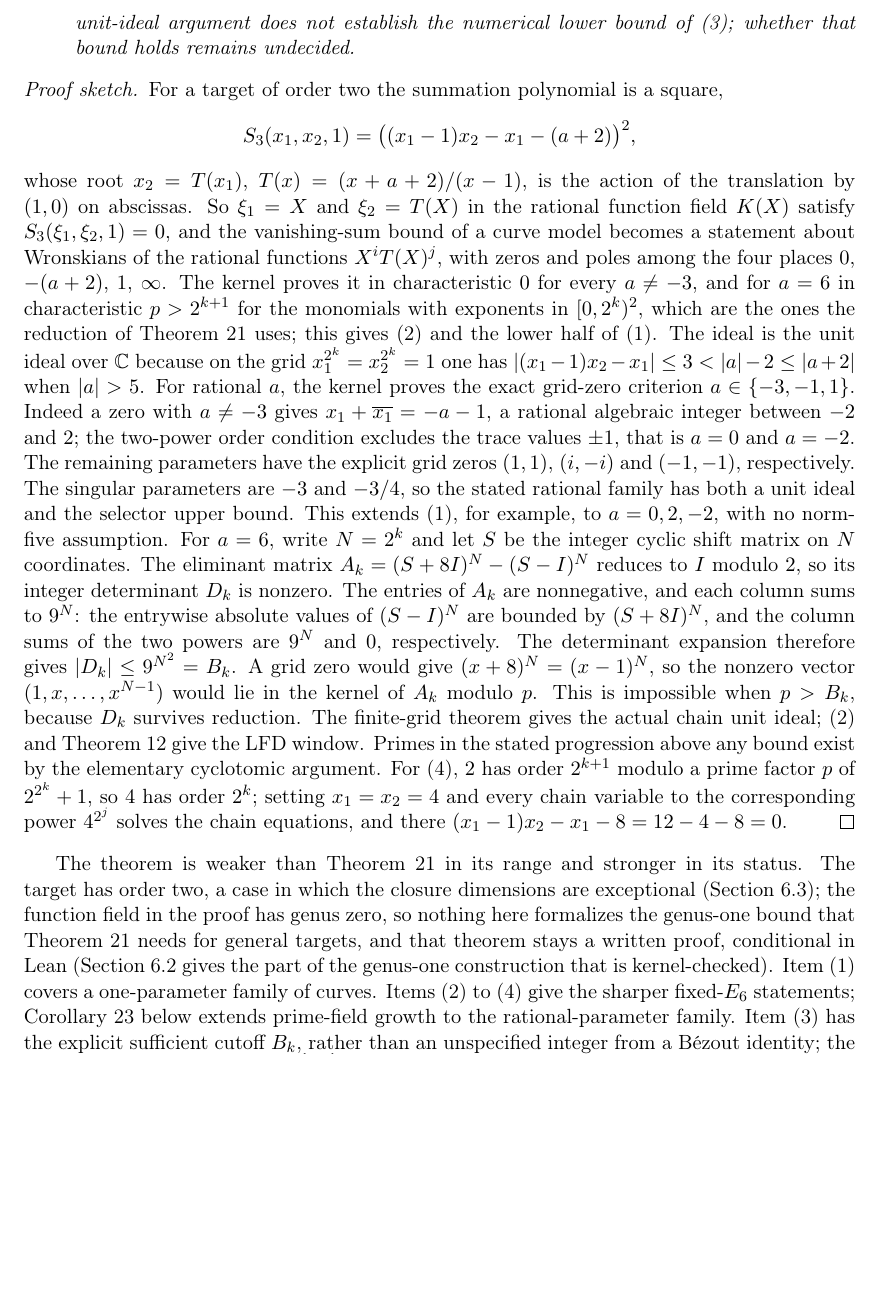
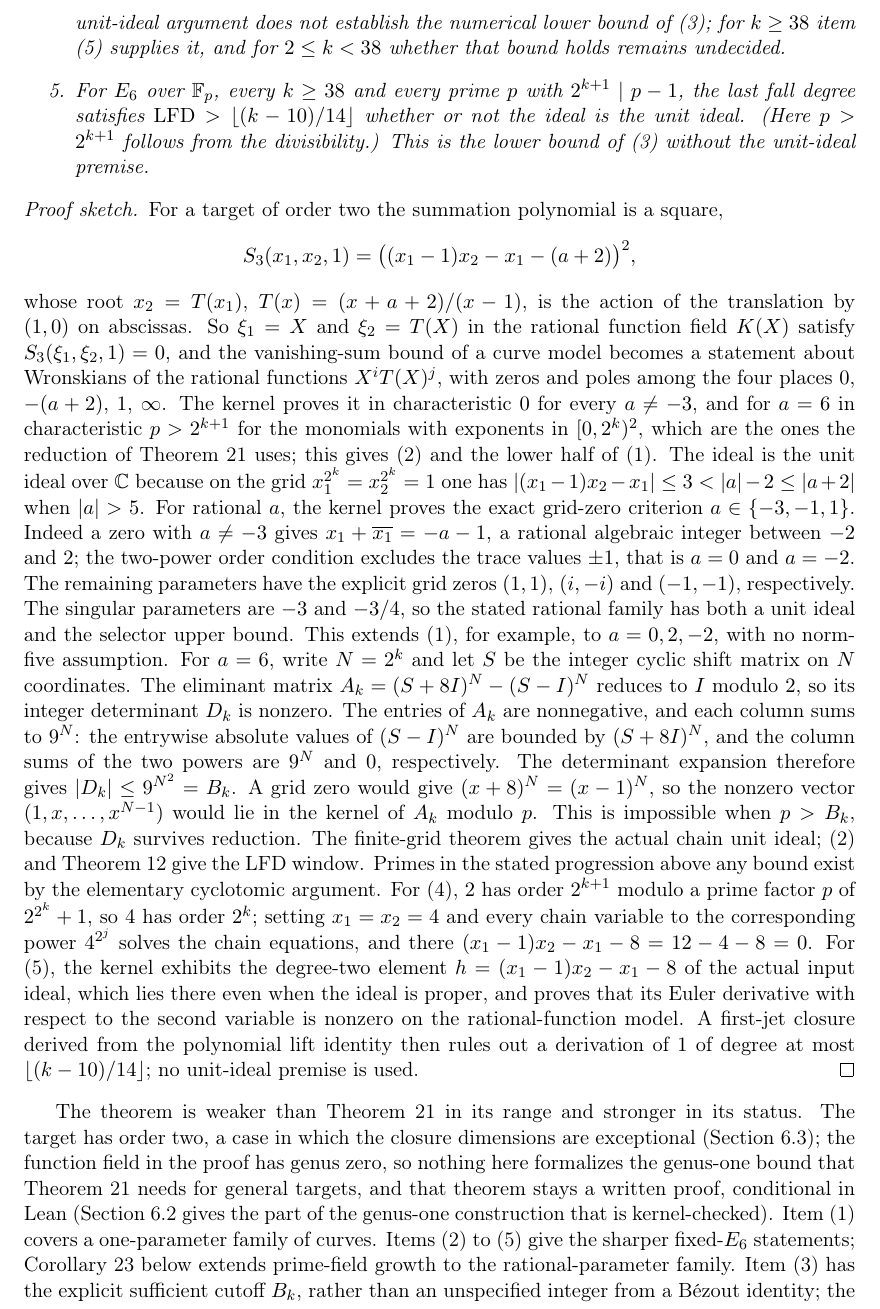
Before and after one commit to isogeny-labs/lfd-summation-systems, a LaTeX paper (paper/curve-lfd-bounds.tex): part of page 35 of 59, cut so that both start at the same text, the shorter picture padded with empty space. Compiled offline with pdfLaTeX.

Commit message:
Paper: add the E6 proper-ideal lower bound (PR #33) and reverify
Item (5) of the target-of-order-two theorem now states the lower bound
for E6 at every admissible prime with k >= 38 without a unit-ideal
premise, which also settles the Fermat-factor caveat of item (4) in that
range. The proof sketch names the degree-two witness and its nonvanishing
Euler derivative; the declaration map cites
GrowthJetPolynomial.e6_prime_lfd_linear.

Rebuilt the PDF with Tectonic 0.17.0 (0 warnings, 0 overfull boxes, 59
pages) and refreshed the ePrint sheet digests and revision note.
check_publication_artifacts.py: 439 checks, 0 failures.

```diff
--- a/paper/curve-lfd-bounds.tex
+++ b/paper/curve-lfd-bounds.tex
@@ -2274,8 +2274,14 @@ $E_a$ and $t=1$.
 \item For $E_6$ and every $k\ge2$, every prime factor $p$ of $2^{2^k}+1$
  satisfies $p\equiv1\pmod{2^{k+1}}$ and $p>2^{k+1}$, and over $\F_p$ the
  ideal at depth $k$ is a proper ideal. At these primes the unit-ideal
- argument does not establish the numerical lower bound of (3); whether
- that bound holds remains undecided.
+ argument does not establish the numerical lower bound of (3); for
+ $k\ge38$ item (5) supplies it, and for $2\le k<38$ whether that bound
+ holds remains undecided.
+\item For $E_6$ over $\F_p$, every $k\ge38$ and every prime $p$ with
+ $2^{k+1}\mid p-1$, the last fall degree satisfies
+ $\lfd>\lfloor(k-10)/14\rfloor$ whether or not the ideal is the unit
+ ideal. (Here $p>2^{k+1}$ follows from the divisibility.) This is the
+ lower bound of (3) without the unit-ideal premise.
 \end{enumerate}
 \end{theorem}
 \begin{proof}[Proof sketch]
@@ -2321,6 +2327,13 @@ For (4), $2$ has order $2^{k+1}$ modulo a
 prime factor $p$ of $2^{2^k}+1$, so $4$ has order $2^k$; setting
 $x_1=x_2=4$ and every chain variable to the corresponding power $4^{2^j}$
 solves the chain equations, and there $(x_1-1)x_2-x_1-8=12-4-8=0$.
+For (5), the kernel exhibits the degree-two element
+$h=(x_1-1)x_2-x_1-8$ of the actual input ideal, which lies there even when
+the ideal is proper, and proves that its Euler derivative with respect to
+the second variable is nonzero on the rational-function model. A first-jet
+closure derived from the polynomial lift identity then rules out a
+derivation of $1$ of degree at most $\lfloor(k-10)/14\rfloor$; no
+unit-ideal premise is used.
 \end{proof}
 
 The theorem is weaker than Theorem~\ref{thm:growth} in its range and
@@ -2331,7 +2344,7 @@ the genus-one bound that Theorem~\ref{thm:growth} needs for general
 targets, and that theorem stays a written proof, conditional in Lean
 (Section~\ref{sec:growthnontorsion} gives the part of the genus-one
 construction that is kernel-checked).
-Item (1) covers a one-parameter family of curves. Items (2) to (4) give
+Item (1) covers a one-parameter family of curves. Items (2) to (5) give
 the sharper fixed-$E_6$ statements; Corollary~\ref{cor:rationalprime}
 below extends prime-field growth to the rational-parameter family. Item (3) has the explicit sufficient cutoff
 $B_k$, rather than an unspecified integer from a B\'ezout identity; the
```
Also changed, not shown: paper/eprint-curve-lfd-bounds/EPRINT.md (+15 -4 lines), paper/README.md, paper/curve-lfd-bounds.pdf, paper/figures/curve-sweep.png, paper/curve-lfd-bounds.tex (5 more changed lines), 1 other file.
